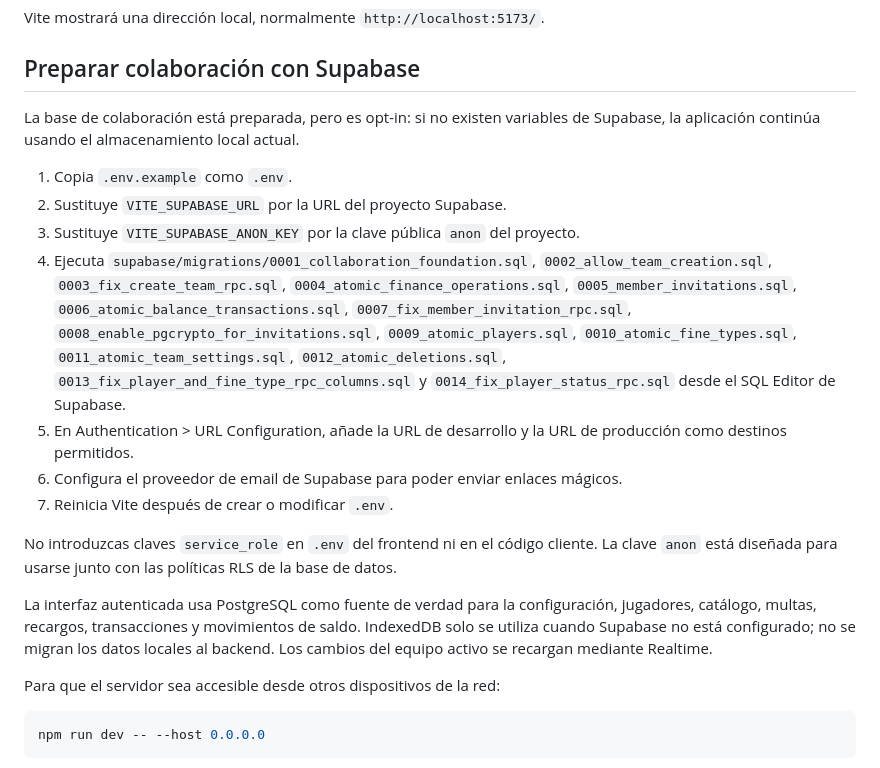
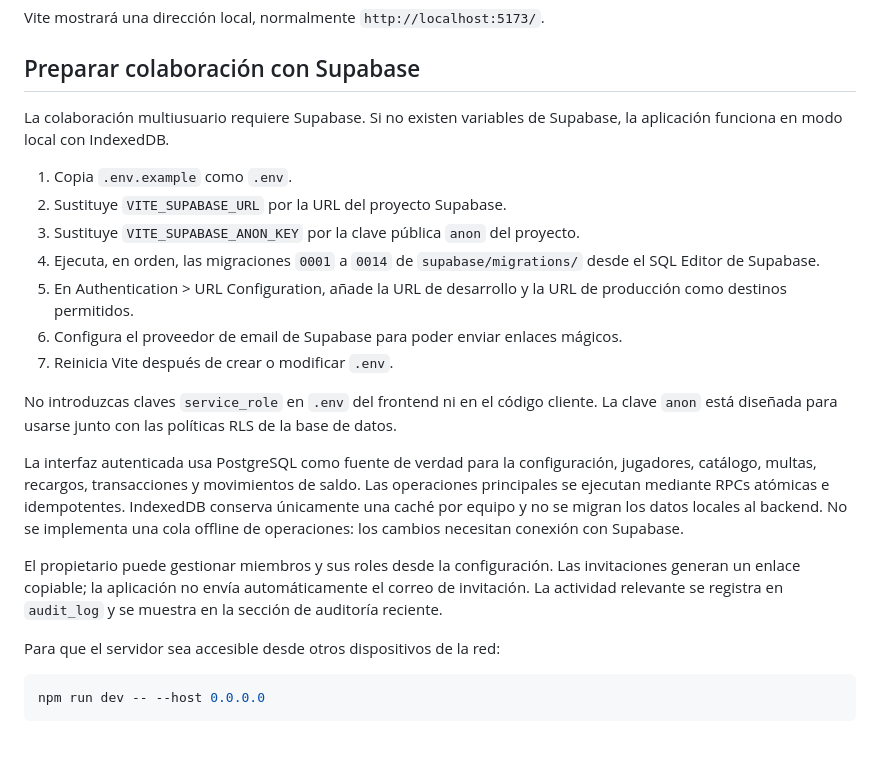
Before and after one commit to JorgeTarancon/AppMultas, a Markdown page: README.md, the part around one of its changes. Drawn GitHub-style; blank space fills up the shorter version.

```diff
--- a/README.md
+++ b/README.md
@@ -33,19 +37,21 @@ Vite mostrará una dirección local, normalmente `http://localhost:5173/`.
 
 ## Preparar colaboración con Supabase
 
-La base de colaboración está preparada, pero es opt-in: si no existen variables de Supabase, la aplicación continúa usando el almacenamiento local actual.
+La colaboración multiusuario requiere Supabase. Si no existen variables de Supabase, la aplicación funciona en modo local con IndexedDB.
 
 1. Copia `.env.example` como `.env`.
 2. Sustituye `VITE_SUPABASE_URL` por la URL del proyecto Supabase.
 3. Sustituye `VITE_SUPABASE_ANON_KEY` por la clave pública `anon` del proyecto.
-4. Ejecuta `supabase/migrations/0001_collaboration_foundation.sql`, `0002_allow_team_creation.sql`, `0003_fix_create_team_rpc.sql`, `0004_atomic_finance_operations.sql`, `0005_member_invitations.sql`, `0006_atomic_balance_transactions.sql`, `0007_fix_member_invitation_rpc.sql`, `0008_enable_pgcrypto_for_invitations.sql`, `0009_atomic_players.sql`, `0010_atomic_fine_types.sql`, `0011_atomic_team_settings.sql`, `0012_atomic_deletions.sql`, `0013_fix_player_and_fine_type_rpc_columns.sql` y `0014_fix_player_status_rpc.sql` desde el SQL Editor de Supabase.
+4. Ejecuta, en orden, las migraciones `0001` a `0014` de `supabase/migrations/` desde el SQL Editor de Supabase.
 5. En Authentication > URL Configuration, añade la URL de desarrollo y la URL de producción como destinos permitidos.
 6. Configura el proveedor de email de Supabase para poder enviar enlaces mágicos.
 7. Reinicia Vite después de crear o modificar `.env`.
 
 No introduzcas claves `service_role` en `.env` del frontend ni en el código cliente. La clave `anon` está diseñada para usarse junto con las políticas RLS de la base de datos.
 
-La interfaz autenticada usa PostgreSQL como fuente de verdad para la configuración, jugadores, catálogo, multas, recargos, transacciones y movimientos de saldo. IndexedDB solo se utiliza cuando Supabase no está configurado; no se migran los datos locales al backend. Los cambios del equipo activo se recargan mediante Realtime.
+La interfaz autenticada usa PostgreSQL como fuente de verdad para la configuración, jugadores, catálogo, multas, recargos, transacciones y movimientos de saldo. Las operaciones principales se ejecutan mediante RPCs atómicas e idempotentes. IndexedDB conserva únicamente una caché por equipo y no se migran los datos locales al backend. No se implementa una cola offline de operaciones: los cambios necesitan conexión con Supabase.
+
+El propietario puede gestionar miembros y sus roles desde la configuración. Las invitaciones generan un enlace copiable; la aplicación no envía automáticamente el correo de invitación. La actividad relevante se registra en `audit_log` y se muestra en la sección de auditoría reciente.
 
 Para que el servidor sea accesible desde otros dispositivos de la red:
 
```
Also changed, not shown: other parts of README.md (+21 -11 lines).
